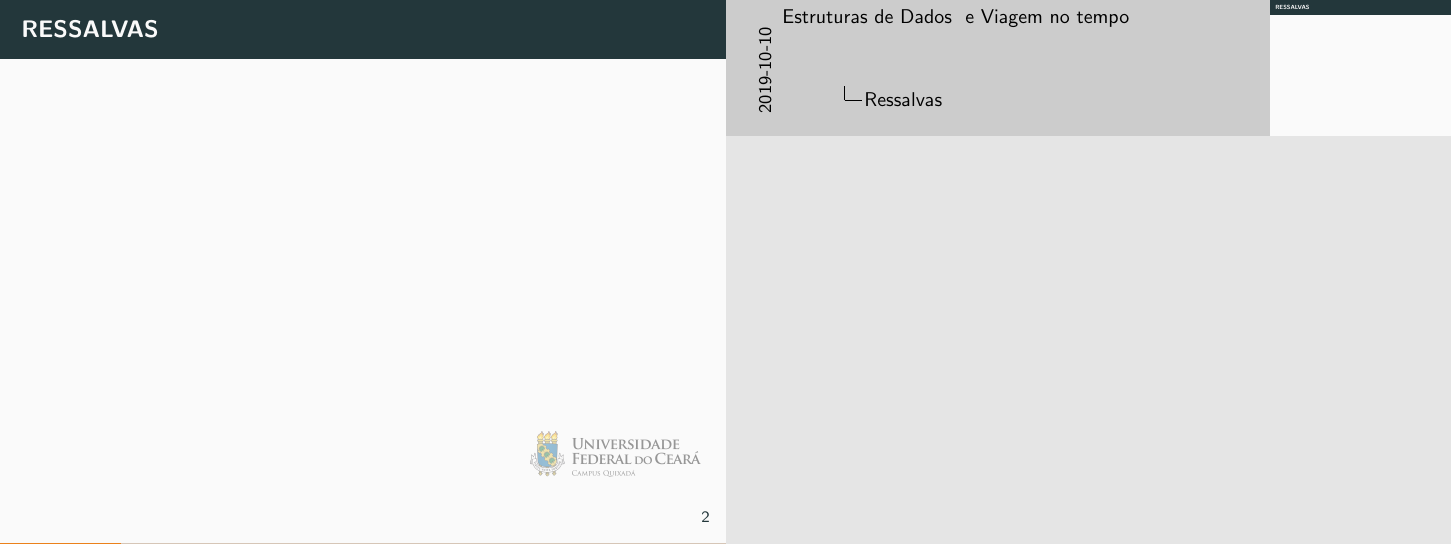
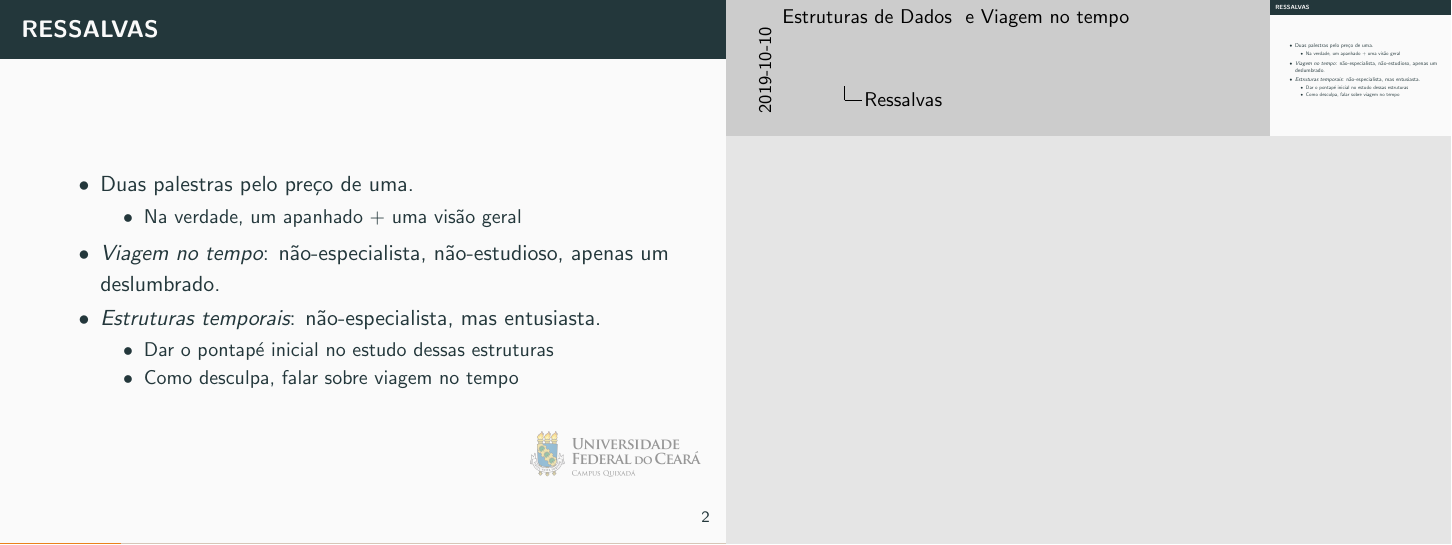
Before and after one commit to ararunaufc/slides, LaTeX slides (2019/V SESCOMP/V SESCOMP.tex): page 2 of 25 before the commit and page 7 of 30 after it. Compiled offline with pdfLaTeX.

```diff
--- a/2019/V SESCOMP/V SESCOMP.tex
+++ b/2019/V SESCOMP/V SESCOMP.tex
@@ -71,11 +71,22 @@
         \note[item]{Interesses acadêmicos}
     }
 
-
     \logo{\transparent{0.4}\includegraphics[height=.8cm]{../../ufc-qxd-hor-col.png} \hspace*{.3cm}}
     \begin{frame}
         \frametitle{Ressalvas}
 
+        \begin{itemize}[<+->]
+            \item Duas palestras pelo preço de uma.
+            \begin{itemize}
+                \item Na verdade, um apanhado + uma visão geral
+            \end{itemize}
+            \item {\em Viagem no tempo}: não-especialista, não-estudioso, apenas um deslumbrado.
+            \item {\em Estruturas temporais}: não-especialista, mas entusiasta.
+            \begin{itemize}
+                \item Dar o pontapé inicial no estudo dessas estruturas
+                \item Como desculpa, falar sobre viagem no tempo
+            \end{itemize}
+        \end{itemize}
     \end{frame}
 
 \section{Viagem no Tempo ---  segundo a física}
```
Also changed, not shown: 2019/V SESCOMP/aplicabilidade-estruturas.tex (added), 2019/V SESCOMP/tornando-persistente.tex (added), 2019/V SESCOMP/viagem-ficcao.tex (added), 2019/V SESCOMP/viagem-fisica.tex (added), 2019/V SESCOMP/V SESCOMP.tex (8 more changed lines).
